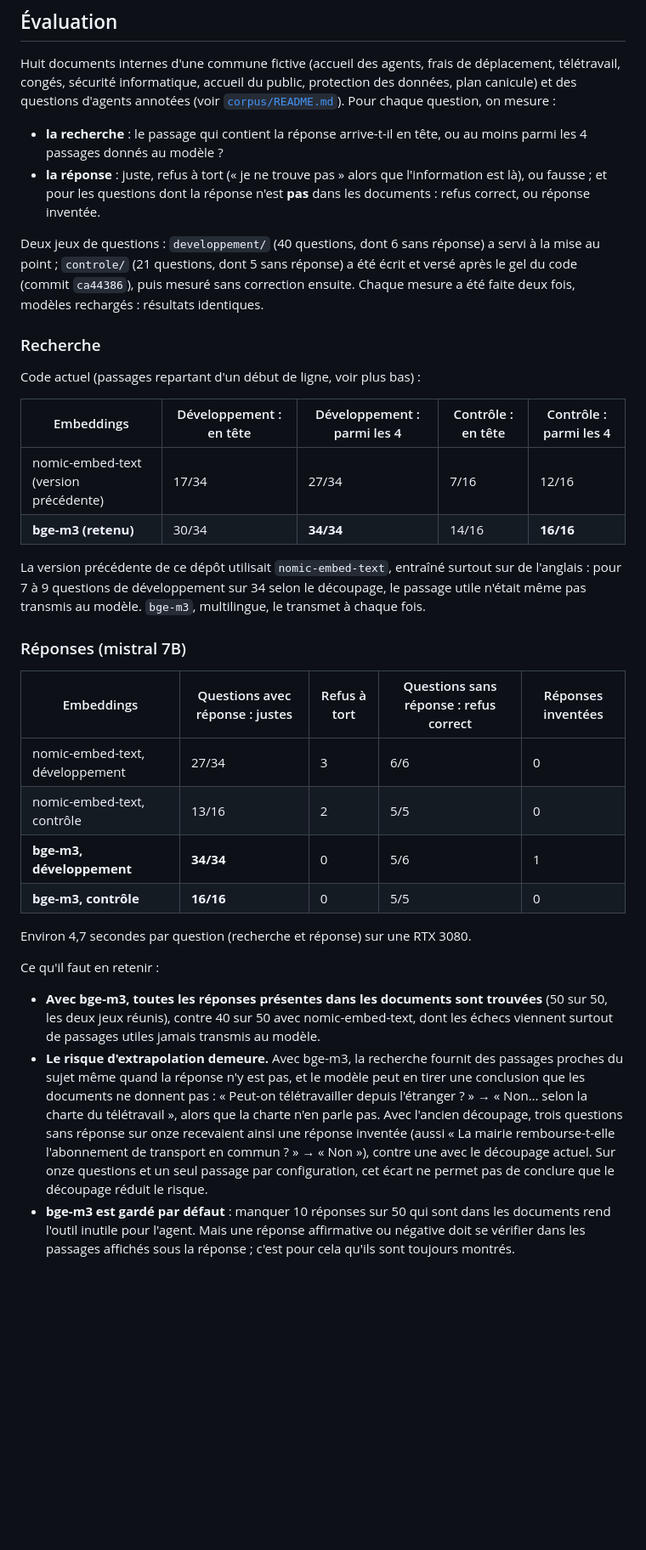
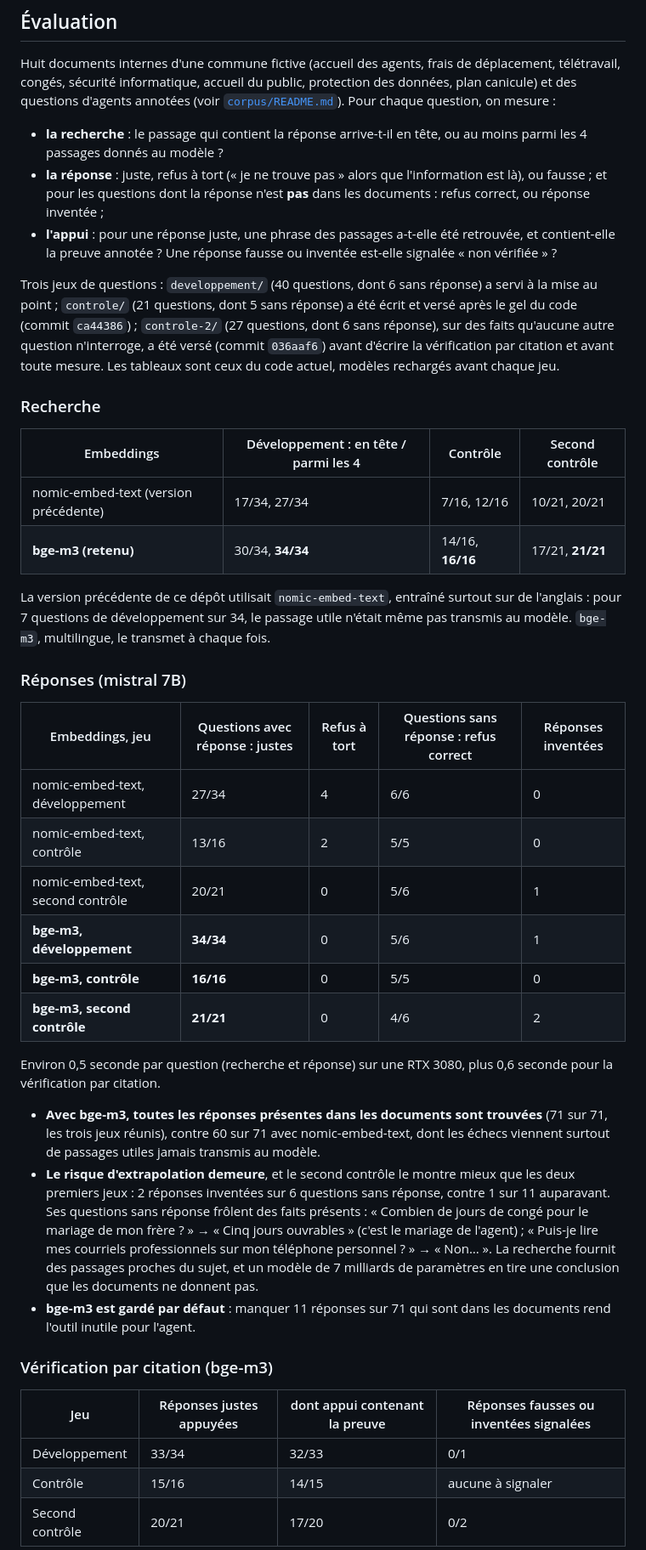
Before and after one commit to LeoPeyreCosta/rag-local-souverain, a Markdown page: README.md, the part around one of its changes. Shown at 85% size. Rendered like a GitHub page; blank space fills up the shorter version.

```diff
--- a/README.md
+++ b/README.md
@@ -94,56 +124,66 @@ mesure :
   ou au moins parmi les 4 passages donnés au modèle ?
 - **la réponse** : juste, refus à tort (« je ne trouve pas » alors que
   l'information est là), ou fausse ; et pour les questions dont la réponse
-  n'est **pas** dans les documents : refus correct, ou réponse inventée.
+  n'est **pas** dans les documents : refus correct, ou réponse inventée ;
+- **l'appui** : pour une réponse juste, une phrase des passages a-t-elle été
+  retrouvée, et contient-elle la preuve annotée ? Une réponse fausse ou
+  inventée est-elle signalée « non vérifiée » ?
 
-Deux jeux de questions : `developpement/` (40 questions, dont 6 sans
+Trois jeux de questions : `developpement/` (40 questions, dont 6 sans
 réponse) a servi à la mise au point ; `controle/` (21 questions, dont 5 sans
-réponse) a été écrit et versé après le gel du code (commit `ca44386`), puis
-mesuré sans correction ensuite. Chaque mesure a été faite deux fois, modèles
-rechargés : résultats identiques.
+réponse) a été écrit et versé après le gel du code (commit `ca44386`) ;
+`controle-2/` (27 questions, dont 6 sans réponse), sur des faits qu'aucune
+autre question n'interroge, a été versé (commit `036aaf6`) avant d'écrire la
+vérification par citation et avant toute mesure. Les tableaux sont ceux du
+code actuel, modèles rechargés avant chaque jeu.
 
 ### Recherche
 
-Code actuel (passages repartant d'un début de ligne, voir plus bas) :
-
-| Embeddings | Développement : en tête | Développement : parmi les 4 | Contrôle : en tête | Contrôle : parmi les 4 |
-|---|---|---|---|---|
-| nomic-embed-text (version précédente) | 17/34 | 27/34 | 7/16 | 12/16 |
-| **bge-m3 (retenu)** | 30/34 | **34/34** | 14/16 | **16/16** |
+| Embeddings | Développement : en tête / parmi les 4 | Contrôle | Second contrôle |
+|---|---|---|---|
+| nomic-embed-text (version précédente) | 17/34, 27/34 | 7/16, 12/16 | 10/21, 20/21 |
+| **bge-m3 (retenu)** | 30/34, **34/34** | 14/16, **16/16** | 17/21, **21/21** |
 
 La version précédente de ce dépôt utilisait `nomic-embed-text`, entraîné
-surtout sur de l'anglais : pour 7 à 9 questions de développement sur 34
-selon le découpage, le passage utile n'était même pas transmis au modèle.
-`bge-m3`, multilingue, le transmet à chaque fois.
+surtout sur de l'anglais : pour 7 questions de développement sur 34, le
+passage utile n'était même pas transmis au modèle. `bge-m3`, multilingue, le
+transmet à chaque fois.
 
 ### Réponses (mistral 7B)
 
-| Embeddings | Questions avec réponse : justes | Refus à tort | Questions sans réponse : refus correct | Réponses inventées |
+| Embeddings, jeu | Questions avec réponse : justes | Refus à tort | Questions sans réponse : refus correct | Réponses inventées |
 |---|---|---|---|---|
-| nomic-embed-text, développement | 27/34 | 3 | 6/6 | 0 |
+| nomic-embed-text, développement | 27/34 | 4 | 6/6 | 0 |
 | nomic-embed-text, contrôle | 13/16 | 2 | 5/5 | 0 |
+| nomic-embed-text, second contrôle | 20/21 | 0 | 5/6 | 1 |
 | **bge-m3, développement** | **34/34** | 0 | 5/6 | 1 |
 | **bge-m3, contrôle** | **16/16** | 0 | 5/5 | 0 |
+| **bge-m3, second contrôle** | **21/21** | 0 | 4/6 | 2 |
 
-Environ 4,7 secondes par question (recherche et réponse) sur une RTX 3080.
-
-Ce qu'il faut en retenir :
+Environ 0,5 seconde par question (recherche et réponse) sur une RTX 3080,
+plus 0,6 seconde pour la vérification par citation.
 
 - **Avec bge-m3, toutes les réponses présentes dans les documents sont
-  trouvées** (50 sur 50, les deux jeux réunis), contre 40 sur 50 avec
+  trouvées** (71 sur 71, les trois jeux réunis), contre 60 sur 71 avec
   nomic-embed-text, dont les échecs viennent surtout de passages utiles
   jamais transmis au modèle.
-- **Le risque d'extrapolation demeure.** Avec bge-m3, la recherche fournit
-  des passages proches du sujet même quand la réponse n'y est pas, et le
-  modèle peut en tirer une conclusion que les documents ne donnent pas :
-  « Peut-on télétravailler depuis l'étranger ? » → « Non… selon la charte du
-  télétravail », alors que la charte n'en parle pas. Avec l'ancien découpage,
-  trois questions sans réponse sur onze recevaient ainsi une réponse
-  inventée (aussi « La mairie rembourse-t-elle l'abonnement de transport en
-  commun ? » → « Non »), contre une avec le découpage actuel. Sur onze
-  questions et un seul passage par configuration, cet écart ne permet pas
-  de conclure que le découpage réduit le risque.
-- **bge-m3 est gardé par défaut** : manquer 10 réponses sur 50 qui sont dans
-  les documents rend l'outil inutile pour l'agent. Mais une réponse
-  affirmative ou négative doit se vérifier dans les passages affichés sous
-  la réponse ; c'est pour cela qu'ils sont toujours montrés.
+- **Le risque d'extrapolation demeure**, et le second contrôle le montre
+  mieux que les deux premiers jeux : 2 réponses inventées sur 6 questions
+  sans réponse, contre 1 sur 11 auparavant. Ses questions sans réponse
+  frôlent des faits présents : « Combien de jours de congé pour le mariage
+  de mon frère ? » → « Cinq jours ouvrables » (c'est le mariage de l'agent) ;
+  « Puis-je lire mes courriels professionnels sur mon téléphone personnel ?
+  » → « Non… ». La recherche fournit des passages proches du sujet, et un
+  modèle de 7 milliards de paramètres en tire une conclusion que les
+  documents ne donnent pas.
+- **bge-m3 est gardé par défaut** : manquer 11 réponses sur 71 qui sont
+  dans les documents rend l'outil inutile pour l'agent.
+
+### Vérification par citation (bge-m3)
+
+| Jeu | Réponses justes appuyées | dont appui contenant la preuve | Réponses fausses ou inventées signalées |
+|---|---|---|---|
+| Développement | 33/34 | 32/33 | 0/1 |
+| Contrôle | 15/16 | 14/15 | aucune à signaler |
+| Second contrôle | 20/21 | 17/20 | 0/2 |
+
```
Also changed, not shown: other parts of README.md (+109 -29 lines), captures/interface.png.
